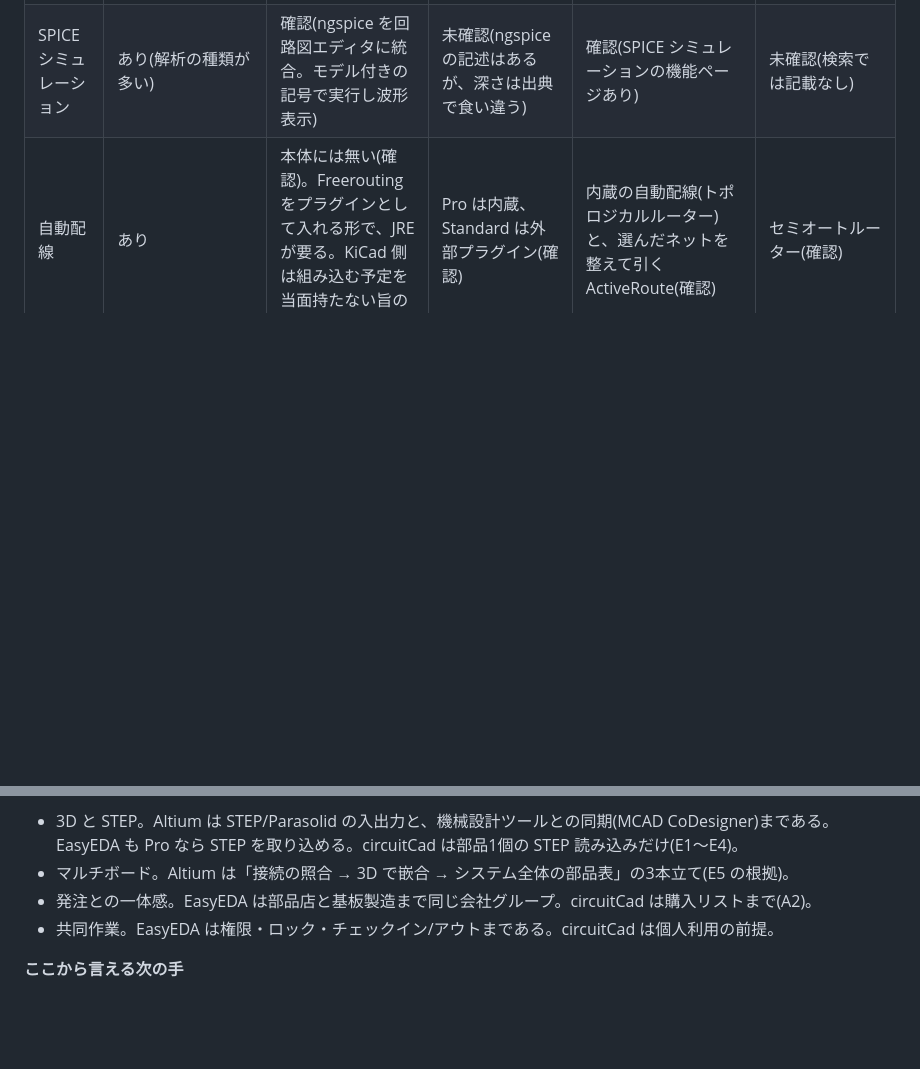
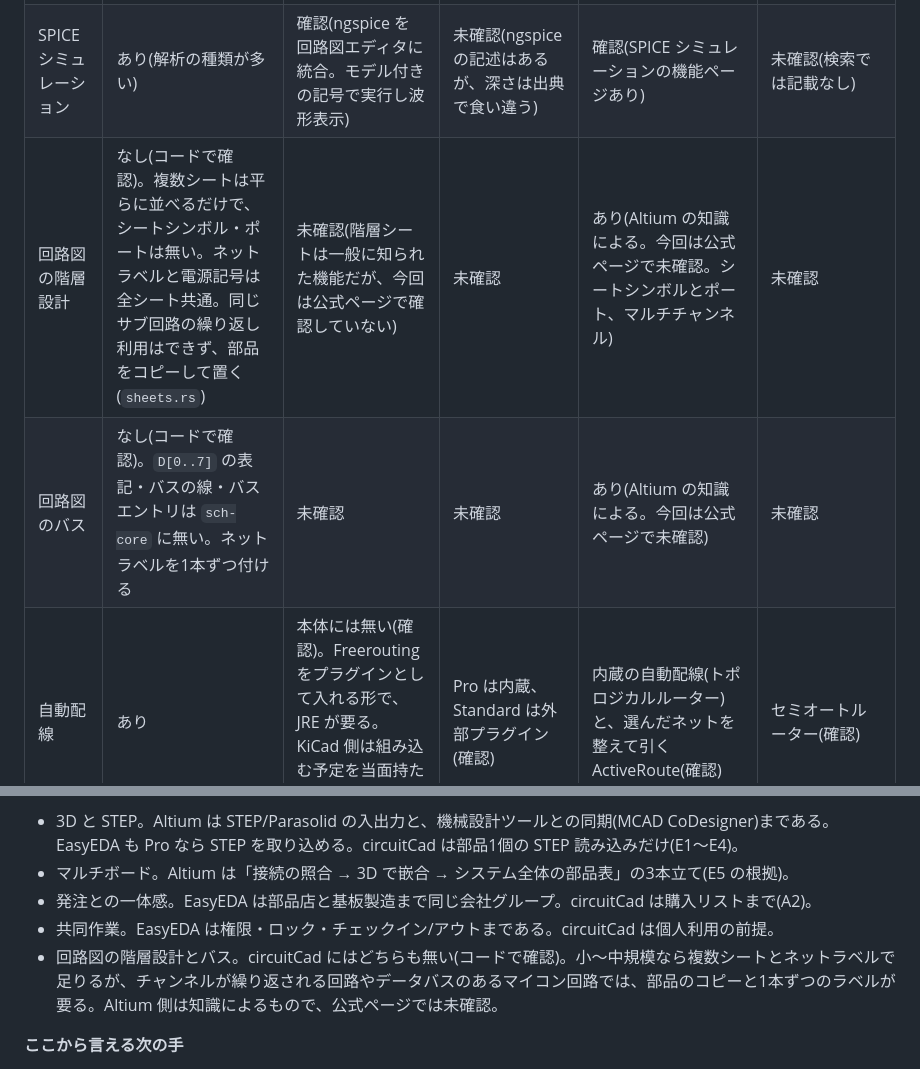
Before and after one commit to K2EXTER/circuitCad, a Markdown page: docs/competitor-comparison.md, 2 parts joined by grey strips. Rendered like a GitHub page; blank space fills up the shorter version.

Commit message:
Docs: schematic hierarchy and bus rows in the competitor comparison; candidates B7 (bus) and B8 (hierarchy)
Co-Authored-By: Claude Sonnet 5.5 <noreply@anthropic.com>

```diff
--- a/docs/competitor-comparison.md
+++ b/docs/competitor-comparison.md
@@ -14,6 +14,8 @@
 |---|---|---|---|---|---|
 | 回路図 → 基板 → 製造データ | あり | 確認 | 確認 | 確認 | 確認(回路図 Circuit Designer、基板 PCB Designer/3D) |
 | SPICE シミュレーション | あり(解析の種類が多い) | 確認(ngspice を回路図エディタに統合。モデル付きの記号で実行し波形表示) | 未確認(ngspice の記述はあるが、深さは出典で食い違う) | 確認(SPICE シミュレーションの機能ページあり) | 未確認(検索では記載なし) |
+| 回路図の階層設計 | なし(コードで確認)。複数シートは平らに並べるだけで、シートシンボル・ポートは無い。ネットラベルと電源記号は全シート共通。同じサブ回路の繰り返し利用はできず、部品をコピーして置く(`sheets.rs`) | 未確認(階層シートは一般に知られた機能だが、今回は公式ページで確認していない) | 未確認 | あり(Altium の知識による。今回は公式ページで未確認。シートシンボルとポート、マルチチャンネル) | 未確認 |
+| 回路図のバス | なし(コードで確認)。`D[0..7]` の表記・バスの線・バスエントリは `sch-core` に無い。ネットラベルを1本ずつ付ける | 未確認 | 未確認 | あり(Altium の知識による。今回は公式ページで未確認) | 未確認 |
 | 自動配線 | あり | 本体には無い(確認)。Freerouting をプラグインとして入れる形で、JRE が要る。KiCad 側は組み込む予定を当面持たない旨の古い書き込みあり | Pro は内蔵、Standard は外部プラグイン(確認) | 内蔵の自動配線(トポロジカルルーター)と、選んだネットを整えて引く ActiveRoute(確認) | セミオートルーター(確認) |
 | 手で引くときの配線 | あり(押しのけ、垂直な出入り、延長線トラッキング。差動ペアは相手線も一緒に押して間隔を保つ) | 押しのけ配線の内蔵ルーター(CERN 製。確認、出典は古い講演と掲示板)。差動ペアを無視して押しのけることがあるという報告あり | 未確認 | 歩み寄り(walkaround)・寄り添い(hug)・押しのけ(push)の3モード(確認) | 未確認 |
 | 差動ペア・等長配線 | あり(差動ペア、蛇行、ペア間の長さ合わせは2本を入れ子の山でいっしょに曲げて間隔を保つ。山の並べ方は1種類。ペア内の差は1本だけの蛇行で直すので間隔がずれる) | 差動ペアの配線・長さ調整あり(確認、出典は第三者の解説)。遅延での合わせは v10 で新規という書き込みあり。v9 の細部は公式で未確認 | 未確認 | 確認: 蛇行は Accordion / Trombone / Sawtooth の3形。ペア内とペア間を別のルールで合わせる。ActiveRoute にも長さ合わせあり | 確認 |
@@ -40,6 +42,7 @@
 - マルチボード。Altium は「接続の照合 → 3D で嵌合 → システム全体の部品表」の3本立て(E5 の根拠)。
 - 発注との一体感。EasyEDA は部品店と基板製造まで同じ会社グループ。circuitCad は購入リストまで(A2)。
 - 共同作業。EasyEDA は権限・ロック・チェックイン/アウトまである。circuitCad は個人利用の前提。
+- 回路図の階層設計とバス。circuitCad にはどちらも無い(コードで確認)。小〜中規模なら複数シートとネットラベルで足りるが、チャンネルが繰り返される回路やデータバスのあるマイコン回路では、部品のコピーと1本ずつのラベルが要る。Altium 側は知識によるもので、公式ページでは未確認。
 
 **ここから言える次の手**
 - 「初学者が基板を発注して終わるまで」を考えると、効きそうなのは **発注との一体感(A2 の型番確認、購入リスト)** と **3D(E1〜E3)**。マルチボードは3Dのあと(`candidates.md` の方針どおり)。
```
Also changed, not shown: docs/candidates.md (+2 -0 lines).
